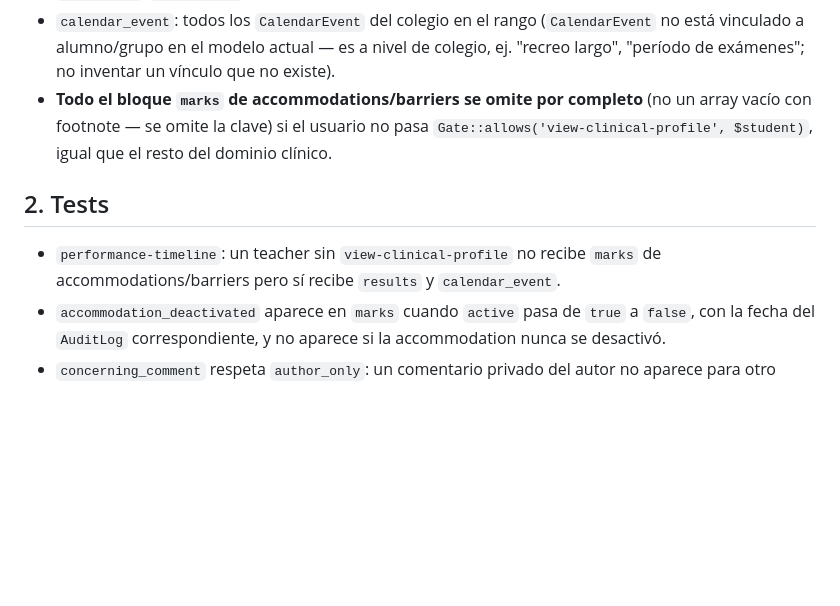
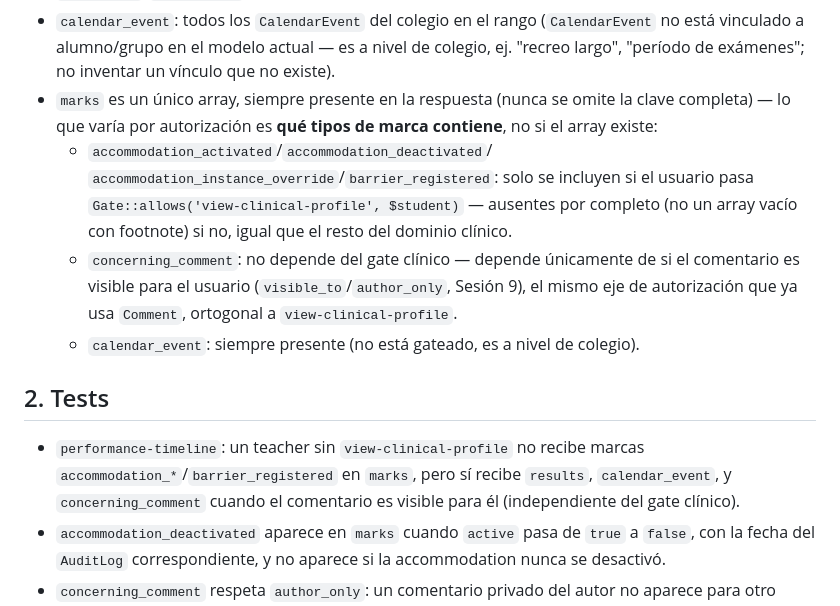
Before and after one commit to Aula-Plus/aulaPlus, a Markdown page: docs/prompts/20-linea-tiempo-alumno.md, the part around the change. GitHub-like rendering; blank space fills up the shorter version.

```diff
--- a/docs/prompts/20-linea-tiempo-alumno.md
+++ b/docs/prompts/20-linea-tiempo-alumno.md
@@ -64,16 +64,27 @@ Reglas de armado:
   (`CalendarEvent` no está vinculado a alumno/grupo en el modelo actual — es
   a nivel de colegio, ej. "recreo largo", "período de exámenes"; no inventar
   un vínculo que no existe).
-- **Todo el bloque `marks` de accommodations/barriers se omite por completo**
-  (no un array vacío con footnote — se omite la clave) si el usuario no pasa
-  `Gate::allows('view-clinical-profile', $student)`, igual que el resto del
-  dominio clínico.
+- `marks` es un único array, siempre presente en la respuesta (nunca se omite
+  la clave completa) — lo que varía por autorización es **qué tipos de marca
+  contiene**, no si el array existe:
+  - `accommodation_activated`/`accommodation_deactivated`/
+    `accommodation_instance_override`/`barrier_registered`: solo se incluyen
+    si el usuario pasa `Gate::allows('view-clinical-profile', $student)` —
+    ausentes por completo (no un array vacío con footnote) si no, igual que
+    el resto del dominio clínico.
+  - `concerning_comment`: no depende del gate clínico — depende únicamente de
+    si el comentario es visible para el usuario (`visible_to`/`author_only`,
+    Sesión 9), el mismo eje de autorización que ya usa `Comment`, ortogonal a
+    `view-clinical-profile`.
+  - `calendar_event`: siempre presente (no está gateado, es a nivel de
+    colegio).
 
 ## 2. Tests
 
 - `performance-timeline`: un teacher sin `view-clinical-profile` no recibe
-  `marks` de accommodations/barriers pero sí recibe `results` y
-  `calendar_event`.
+  marcas `accommodation_*`/`barrier_registered` en `marks`, pero sí recibe
+  `results`, `calendar_event`, y `concerning_comment` cuando el comentario es
+  visible para él (independiente del gate clínico).
 - `accommodation_deactivated` aparece en `marks` cuando `active` pasa de
   `true` a `false`, con la fecha del `AuditLog` correspondiente, y no
   aparece si la accommodation nunca se desactivó.
```
Also changed, not shown: docs/prompts/21-perfil-de-grupo.md (+16 -6 lines).
